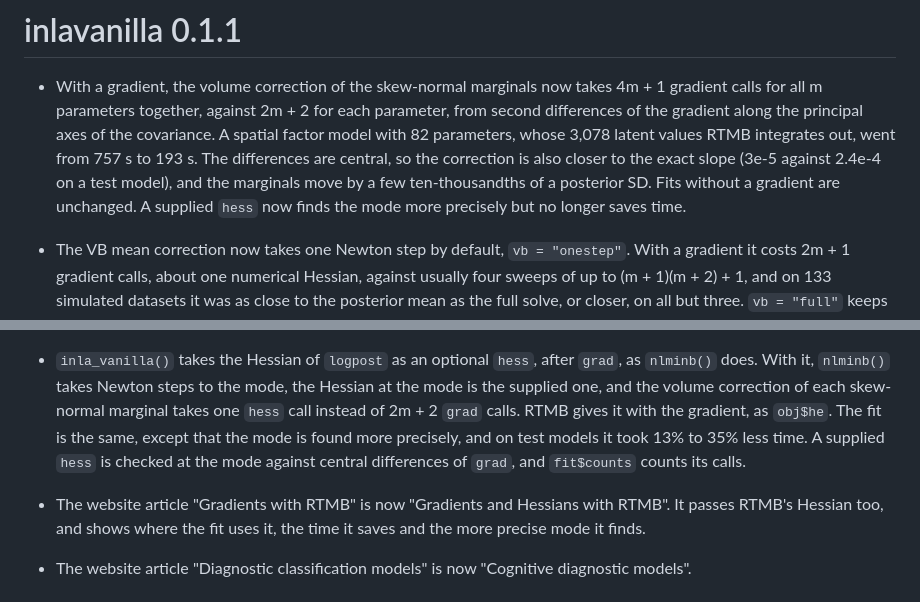
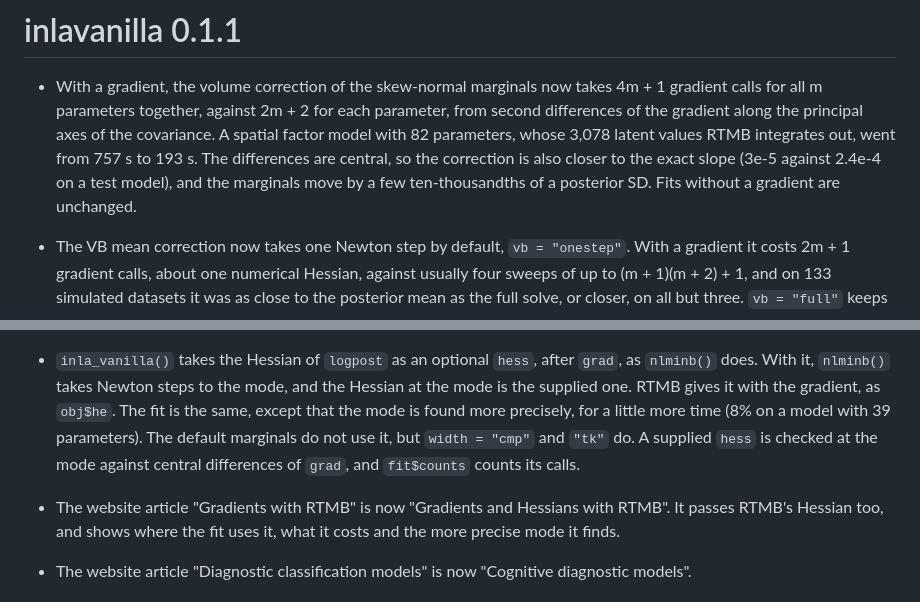
Before and after one commit to haziqj/inlavanilla, a Markdown page: NEWS.md, 2 parts joined by grey strips. Drawn GitHub-style.

Commit message:
Update the NEWS items for the smaller role of the Hessian

```diff
--- a/NEWS.md
+++ b/NEWS.md
@@ -7,8 +7,7 @@
   latent values RTMB integrates out, went from 757 s to 193 s. The differences
   are central, so the correction is also closer to the exact slope (3e-5
   against 2.4e-4 on a test model), and the marginals move by a few
-  ten-thousandths of a posterior SD. Fits without a gradient are unchanged. A
-  supplied `hess` now finds the mode more precisely but no longer saves time.
+  ten-thousandths of a posterior SD. Fits without a gradient are unchanged.
 
 * The VB mean correction now takes one Newton step by default, `vb =
   "onestep"`. With a gradient it costs 2m + 1 gradient calls, about one
@@ -47,16 +46,15 @@
 
 * `inla_vanilla()` takes the Hessian of `logpost` as an optional `hess`,
   after `grad`, as `nlminb()` does. With it, `nlminb()` takes Newton steps to
-  the mode, the Hessian at the mode is the supplied one, and the volume
-  correction of each skew-normal marginal takes one `hess` call instead of
-  2m + 2 `grad` calls. RTMB gives it with the gradient, as `obj$he`. The fit
-  is the same, except that the mode is found more precisely, and on test
-  models it took 13% to 35% less time. A supplied `hess` is checked at the
-  mode against central differences of `grad`, and `fit$counts` counts its
-  calls.
+  the mode, and the Hessian at the mode is the supplied one. RTMB gives it with
+  the gradient, as `obj$he`. The fit is the same, except that the mode is found
+  more precisely, for a little more time (8% on a model with 39 parameters).
+  The default marginals do not use it, but `width = "cmp"` and `"tk"` do. A
+  supplied `hess` is checked at the mode against central differences of `grad`,
+  and `fit$counts` counts its calls.
 * The website article "Gradients with RTMB" is now "Gradients and Hessians
   with RTMB". It passes RTMB's Hessian too, and shows where the fit uses it,
-  the time it saves and the more precise mode it finds.
+  what it costs and the more precise mode it finds.
 * The website article "Diagnostic classification models" is now "Cognitive
   diagnostic models".
 
```
